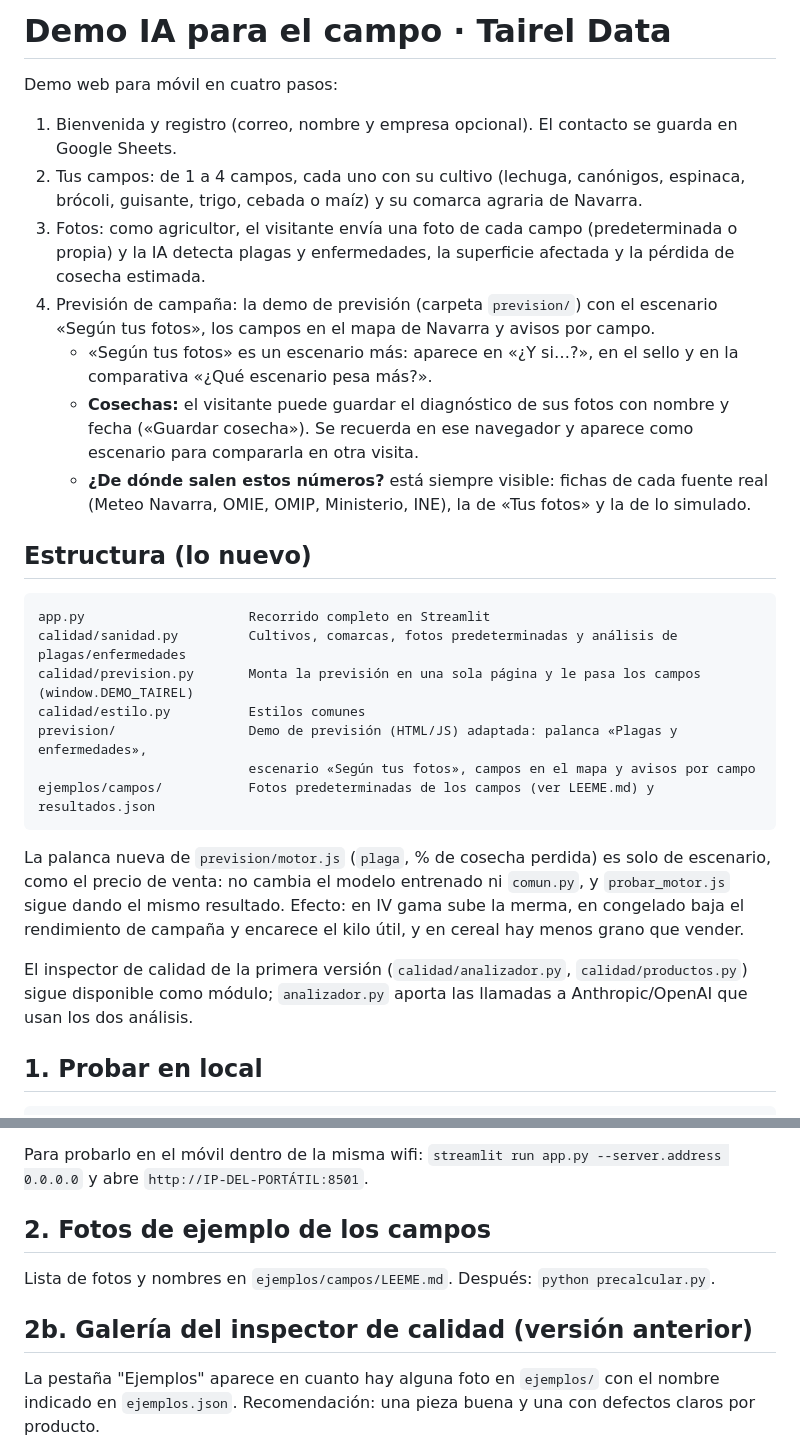
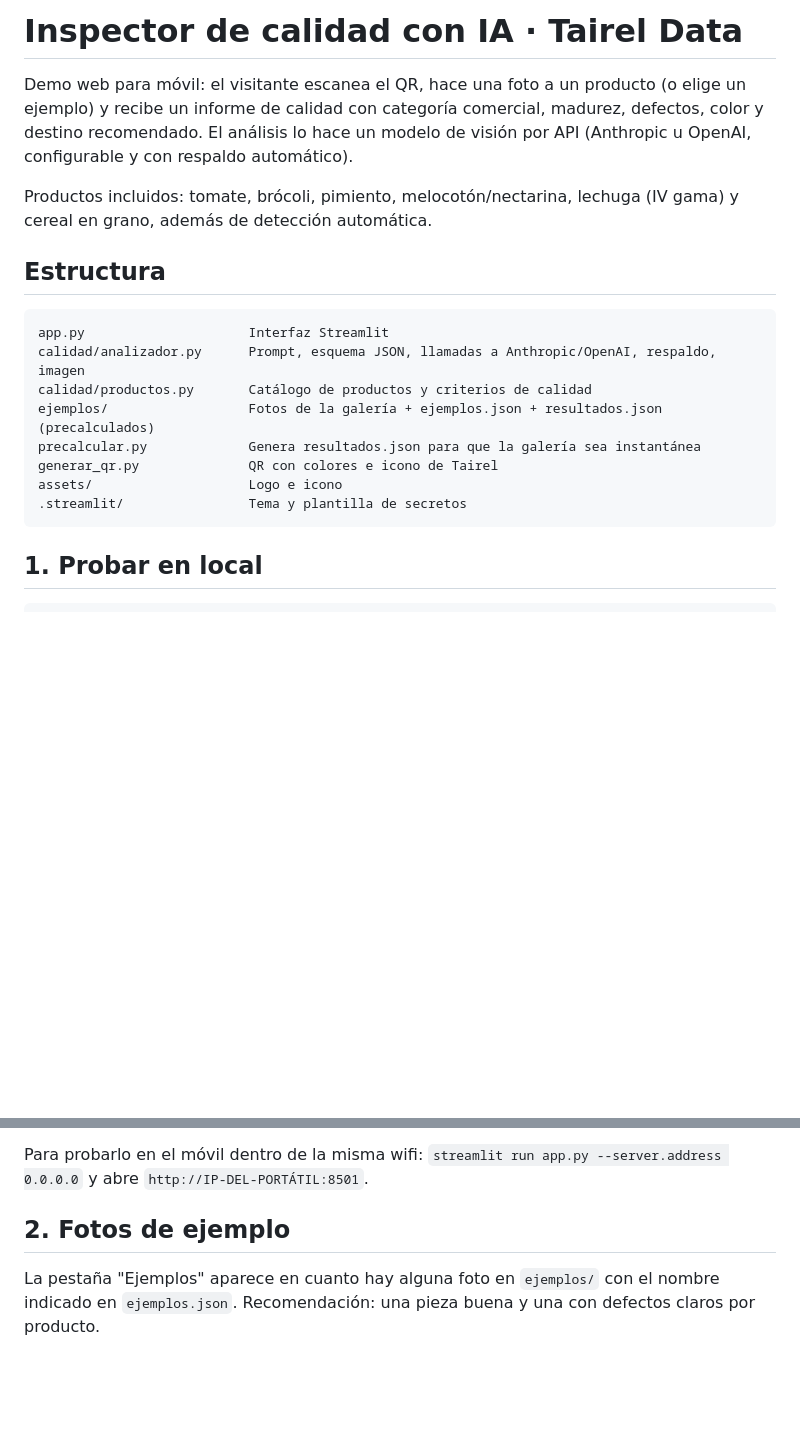
Before and after one commit to agiTairel/Demo-vision, a Markdown page: README.md, 2 parts joined by grey strips. Drawn GitHub-style; blank space fills up the shorter version.

````diff
--- a/README.md
+++ b/README.md
@@ -1,30 +1,21 @@
-# Demo IA para el campo · Tairel Data
+# Inspector de calidad con IA · Tairel Data
 
-Demo web para móvil en cuatro pasos:
+Demo web para móvil: el visitante escanea el QR, hace una foto a un producto (o elige un ejemplo) y recibe un informe de calidad con categoría comercial, madurez, defectos, color y destino recomendado. El análisis lo hace un modelo de visión por API (Anthropic u OpenAI, configurable y con respaldo automático).
 
-1. Bienvenida y registro (correo, nombre y empresa opcional). El contacto se guarda en Google Sheets.
-2. Tus campos: de 1 a 4 campos, cada uno con su cultivo (lechuga, canónigos, espinaca, brócoli, guisante, trigo, cebada o maíz) y su comarca agraria de Navarra.
-3. Fotos: como agricultor, el visitante envía una foto de cada campo (predeterminada o propia) y la IA detecta plagas y enfermedades, la superficie afectada y la pérdida de cosecha estimada.
-4. Previsión de campaña: la demo de previsión (carpeta `prevision/`) con el escenario «Según tus fotos», los campos en el mapa de Navarra y avisos por campo.
-   - «Según tus fotos» es un escenario más: aparece en «¿Y si…?», en el sello y en la comparativa «¿Qué escenario pesa más?».
-   - **Cosechas:** el visitante puede guardar el diagnóstico de sus fotos con nombre y fecha («Guardar cosecha»). Se recuerda en ese navegador y aparece como escenario para compararla en otra visita.
-   - **¿De dónde salen estos números?** está siempre visible: fichas de cada fuente real (Meteo Navarra, OMIE, OMIP, Ministerio, INE), la de «Tus fotos» y la de lo simulado.
+Productos incluidos: tomate, brócoli, pimiento, melocotón/nectarina, lechuga (IV gama) y cereal en grano, además de detección automática.
 
-## Estructura (lo nuevo)
+## Estructura
 
 ```
-app.py                     Recorrido completo en Streamlit
-calidad/sanidad.py         Cultivos, comarcas, fotos predeterminadas y análisis de plagas/enfermedades
-calidad/prevision.py       Monta la previsión en una sola página y le pasa los campos (window.DEMO_TAIREL)
-calidad/estilo.py          Estilos comunes
-prevision/                 Demo de previsión (HTML/JS) adaptada: palanca «Plagas y enfermedades»,
-                           escenario «Según tus fotos», campos en el mapa y avisos por campo
-ejemplos/campos/           Fotos predeterminadas de los campos (ver LEEME.md) y resultados.json
+app.py                     Interfaz Streamlit
+calidad/analizador.py      Prompt, esquema JSON, llamadas a Anthropic/OpenAI, respaldo, imagen
+calidad/productos.py       Catálogo de productos y criterios de calidad
+ejemplos/                  Fotos de la galería + ejemplos.json + resultados.json (precalculados)
+precalcular.py             Genera resultados.json para que la galería sea instantánea
+generar_qr.py              QR con colores e icono de Tairel
+assets/                    Logo e icono
+.streamlit/                Tema y plantilla de secretos
 ```
-
-La palanca nueva de `prevision/motor.js` (`plaga`, % de cosecha perdida) es solo de escenario, como el precio de venta: no cambia el modelo entrenado ni `comun.py`, y `probar_motor.js` sigue dando el mismo resultado. Efecto: en IV gama sube la merma, en congelado baja el rendimiento de campaña y encarece el kilo útil, y en cereal hay menos grano que vender.
-
-El inspector de calidad de la primera versión (`calidad/analizador.py`, `calidad/productos.py`) sigue disponible como módulo; `analizador.py` aporta las llamadas a Anthropic/OpenAI que usan los dos análisis.
 
 ## 1. Probar en local
 
@@ -39,11 +30,7 @@ Para probar sin gastar API, pon `PROVEEDOR = "simulado"` (devuelve un informe de
 
 Para probarlo en el móvil dentro de la misma wifi: `streamlit run app.py --server.address 0.0.0.0` y abre `http://IP-DEL-PORTÁTIL:8501`.
 
-## 2. Fotos de ejemplo de los campos
-
-Lista de fotos y nombres en `ejemplos/campos/LEEME.md`. Después: `python precalcular.py`.
-
-## 2b. Galería del inspector de calidad (versión anterior)
+## 2. Fotos de ejemplo
 
 La pestaña "Ejemplos" aparece en cuanto hay alguna foto en `ejemplos/` con el nombre indicado en `ejemplos.json`. Recomendación: una pieza buena y una con defectos claros por producto.
 
````
Also changed, not shown: other parts of README.md (+0 -16 lines).
